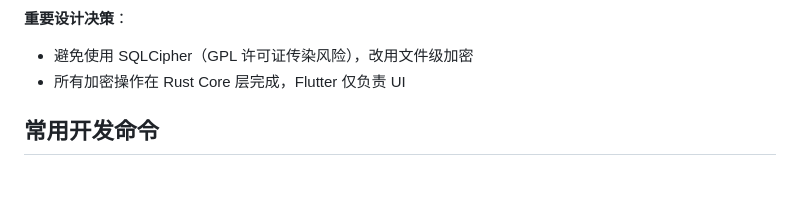
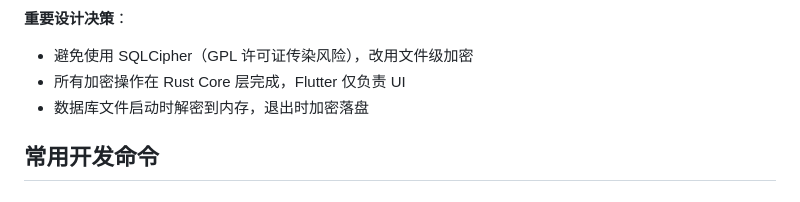
Before and after one commit to yibohub/localfamily-asset, a Markdown page: CLAUDE.md, the part around the change. Rendered like a GitHub page.

Commit message:
fix: 恢复文件级加密设计方案的说明
恢复"数据库文件启动时解密到内存，退出时加密落盘"表述。

原因：这个表述描述的是设计方案（架构意图），而不是当前实现状态。
它与下方"当前 MVP 版本使用明文 SQLite"说明的是不同维度：
- 设计决策 = 计划怎么做
- 当前状态 = 现在是什么样

两者应该共存，避免混淆。

Co-Authored-By: Claude Sonnet 4.5 <noreply@anthropic.com>

```diff
--- a/CLAUDE.md
+++ b/CLAUDE.md
@@ -27,6 +27,7 @@ Rust Core (加密 + 存储)
 **重要设计决策**：
 - 避免使用 SQLCipher（GPL 许可证传染风险），改用文件级加密
 - 所有加密操作在 Rust Core 层完成，Flutter 仅负责 UI
+- 数据库文件启动时解密到内存，退出时加密落盘
 
 ## 常用开发命令
 
```
